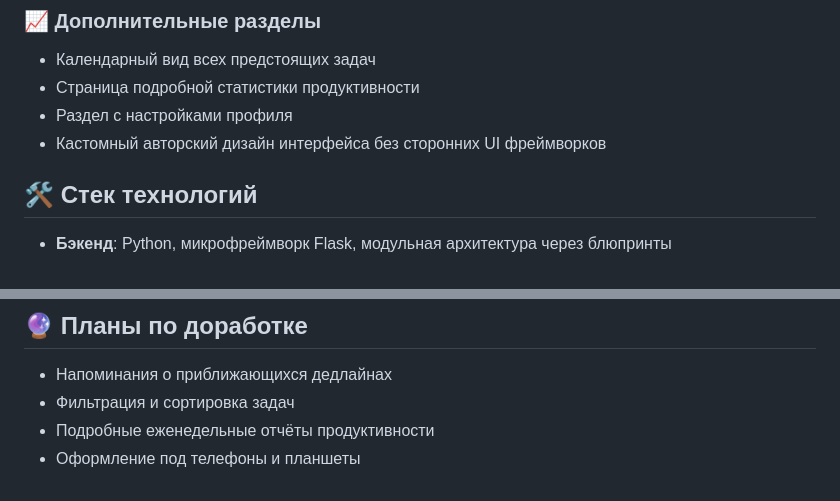
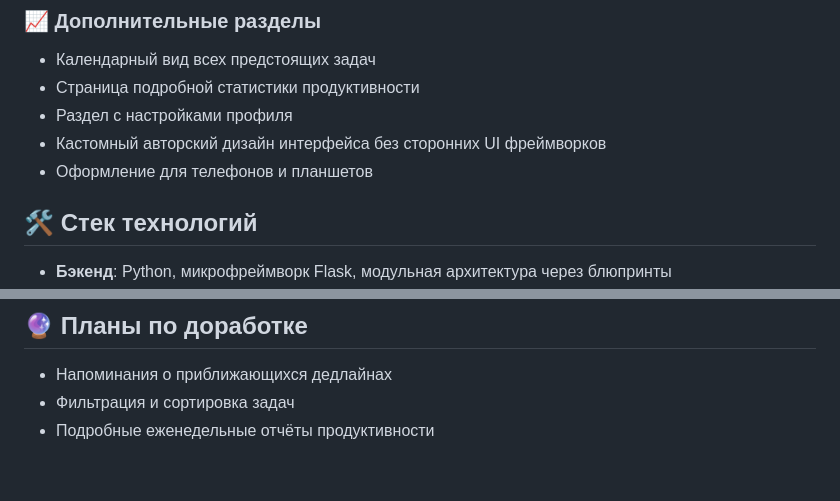
Before and after one commit to skandersim/task-flow, a Markdown page: README.md, 2 parts joined by grey strips. Rendered like a GitHub page.

Commit message:
изменил описание

```diff
--- a/README.md
+++ b/README.md
@@ -24,6 +24,7 @@
 - Страница подробной статистики продуктивности
 - Раздел с настройками профиля
 - Кастомный авторский дизайн интерфейса без сторонних UI фреймворков
+- Оформление для телефонов и планшетов
 
 ## 🛠️ Стек технологий
 - **Бэкенд**: Python, микрофреймворк Flask, модульная архитектура через блюпринты
@@ -46,4 +47,3 @@
 - Напоминания о приближающихся дедлайнах
 - Фильтрация и сортировка задач
 - Подробные еженедельные отчёты продуктивности
-- Оформление под телефоны и планшеты
```
